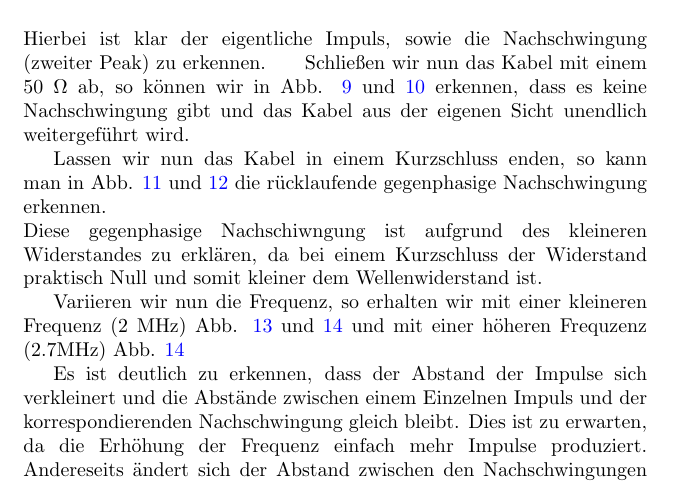
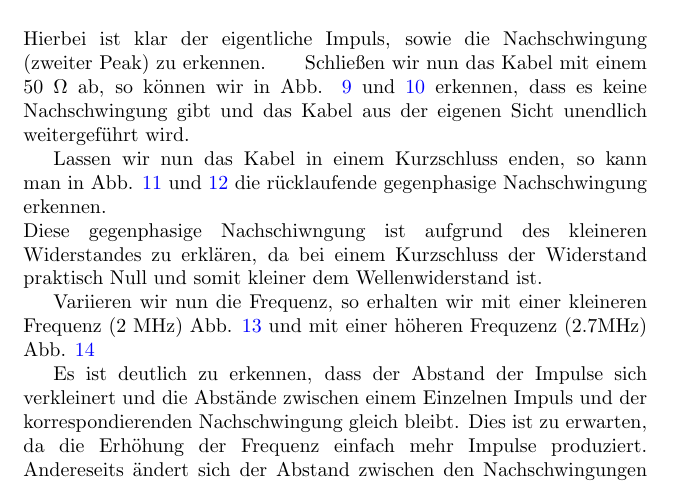
Before and after one commit to Jowo5696/EP, a LaTeX document (1/1.tex): part of page 9 of 17, cut so that both start at the same text. Compiled offline with pdfLaTeX.

Commit message:
messungen

```diff
--- a/1/1.tex
+++ b/1/1.tex
@@ -245,7 +245,7 @@ Hierbei ist klar der eigentliche Impuls, sowie die Nachschwingung (zweiter Peak)
 \end{figure}\\
 Diese gegenphasige Nachschiwngung ist aufgrund des kleineren Widerstandes zu erklären, da bei einem Kurzschluss der Widerstand praktisch Null und somit kleiner dem Wellenwiderstand ist.
 
-Variieren wir nun die Frequenz, so erhalten wir mit einer kleineren Frequenz (2 MHz) Abb. \ref{fig:3.8} und \ref{fig:3.9} und mit einer höheren Frequzenz (2.7MHz) Abb. \ref{fig:3.9}
+Variieren wir nun die Frequenz, so erhalten wir mit einer kleineren Frequenz (2 MHz) Abb. \ref{fig:3.8} und mit einer höheren Frequzenz (2.7MHz) Abb. \ref{fig:3.9}
 \begin{figure}[h]
         \centering
         \includegraphics[width=0.6\textwidth]{data/DS0024.BMP.png}
```
Also changed, not shown: 1/1.pdf, 12 other files.
